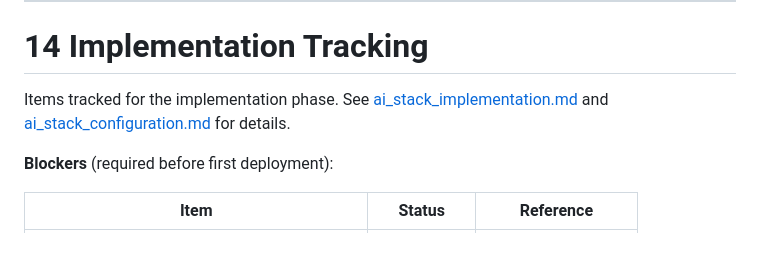
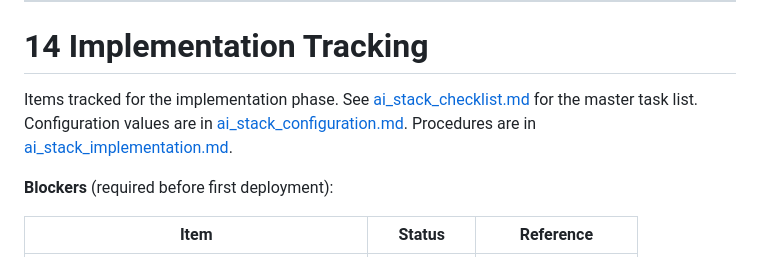
Before and after one commit to digital-michael/local-lab-ai-stack, a Markdown page: docs/ai_stack_blueprint/ai_stack_architecture.md, the part around the change. Rendered like a GitHub page.

```diff
--- a/docs/ai_stack_blueprint/ai_stack_architecture.md
+++ b/docs/ai_stack_blueprint/ai_stack_architecture.md
@@ -347,7 +347,7 @@ These are bootstrap scripts. Full deployment procedures and quadlet definitions
 
 # 14 Implementation Tracking
 
-Items tracked for the implementation phase. See [ai_stack_implementation.md](ai_stack_implementation.md) and [ai_stack_configuration.md](ai_stack_configuration.md) for details.
+Items tracked for the implementation phase. See [ai_stack_checklist.md](ai_stack_checklist.md) for the master task list. Configuration values are in [ai_stack_configuration.md](ai_stack_configuration.md). Procedures are in [ai_stack_implementation.md](ai_stack_implementation.md).
 
 **Blockers** (required before first deployment):
 
```
Also changed, not shown: docs/ai_stack_blueprint/ai_stack_checklist.md (added, +96 -0 lines).
